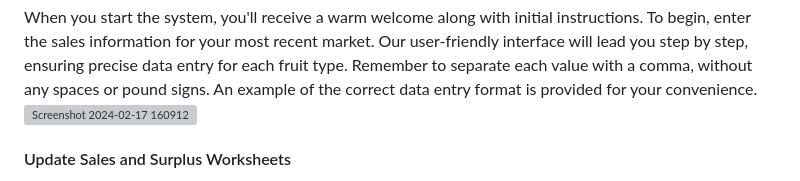
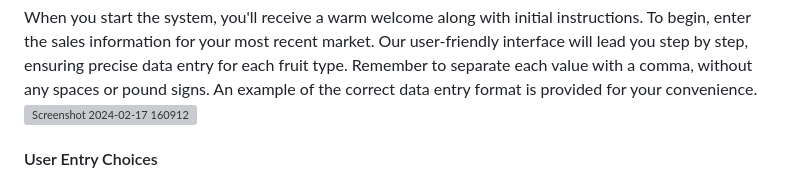
Before and after one commit to tochi-bot/LoveFruits, a Markdown page: README.md, the part around the change printed below. Rendered like a GitHub page; grey boxes are pictures that could not be loaded.

Commit message:
Add user choices AVG, TOT, MED

```diff
--- a/README.md
+++ b/README.md
@@ -37,5 +38,5 @@ When you start the system, you'll receive a warm welcome along with initial inst
 ![Screenshot 2024-02-17 160912](https://github.com/tochi-bot/LoveFruits/assets/77632001/7976eefe-8945-4fb0-a67e-ce531e94adaa)
 
 
-#### Update Sales and Surplus Worksheets
+#### User Entry Choices
 
```
Also changed, not shown: other parts of README.md (+15 -4 lines).
